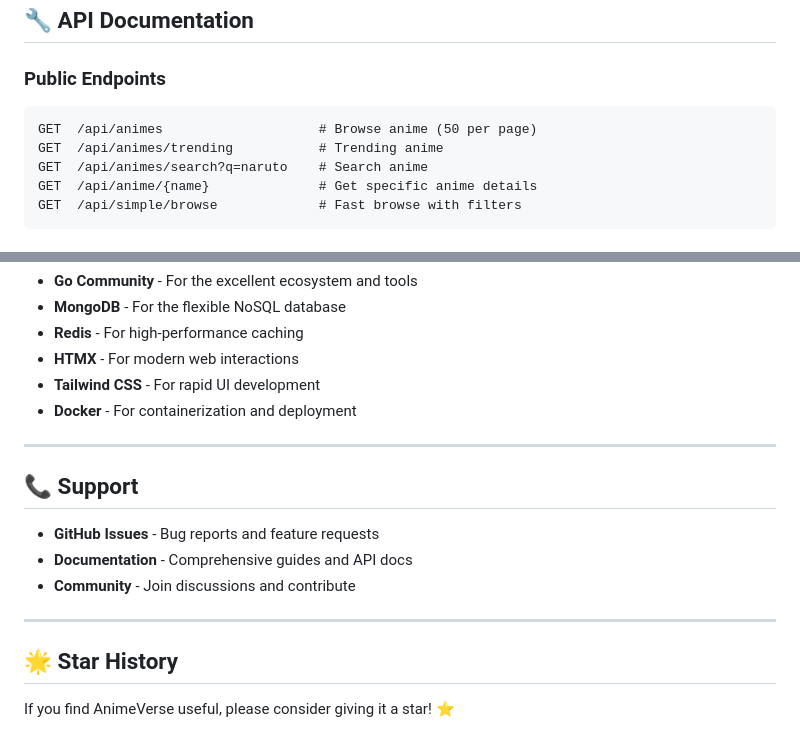
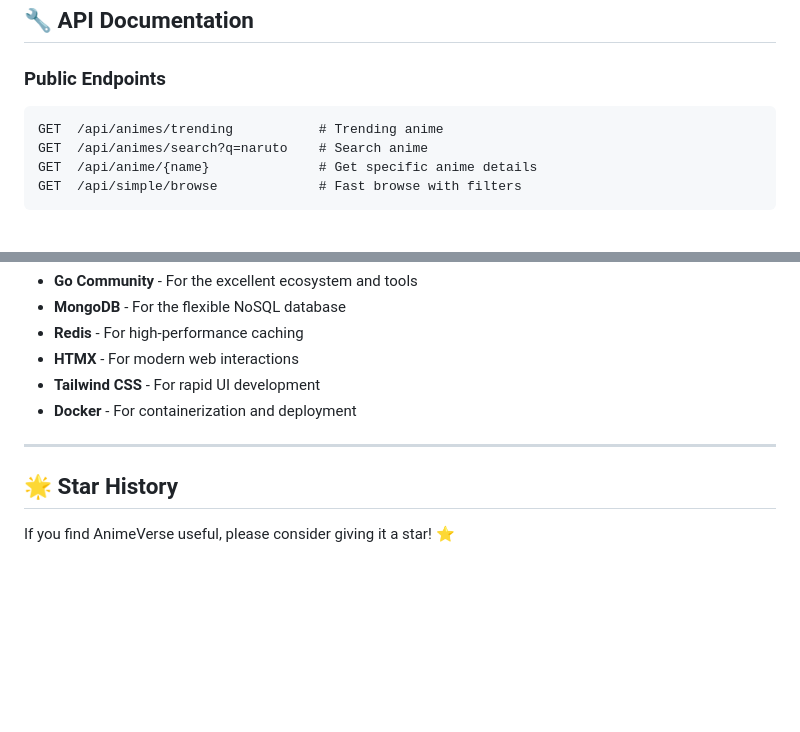
Before and after one commit to Flack74/AnimeVerse, a Markdown page: README.md, 2 parts joined by grey strips. Rendered like a GitHub page; blank space fills up the shorter version.

````diff
--- a/README.md
+++ b/README.md
@@ -164,7 +164,6 @@ ADMIN_PASSWORD=secure-password
 
 ### **Public Endpoints**
 ```http
-GET  /api/animes                    # Browse anime (50 per page)
 GET  /api/animes/trending           # Trending anime
 GET  /api/animes/search?q=naruto    # Search anime
 GET  /api/anime/{name}              # Get specific anime details
@@ -347,14 +346,6 @@ This project is licensed under the MIT License - see the [LICENSE](LICENSE) file
 
 ---
 
-## 📞 Support
-
-- **GitHub Issues** - Bug reports and feature requests
-- **Documentation** - Comprehensive guides and API docs
-- **Community** - Join discussions and contribute
-
----
-
 ## 🌟 Star History
 
 If you find AnimeVerse useful, please consider giving it a star! ⭐
````
